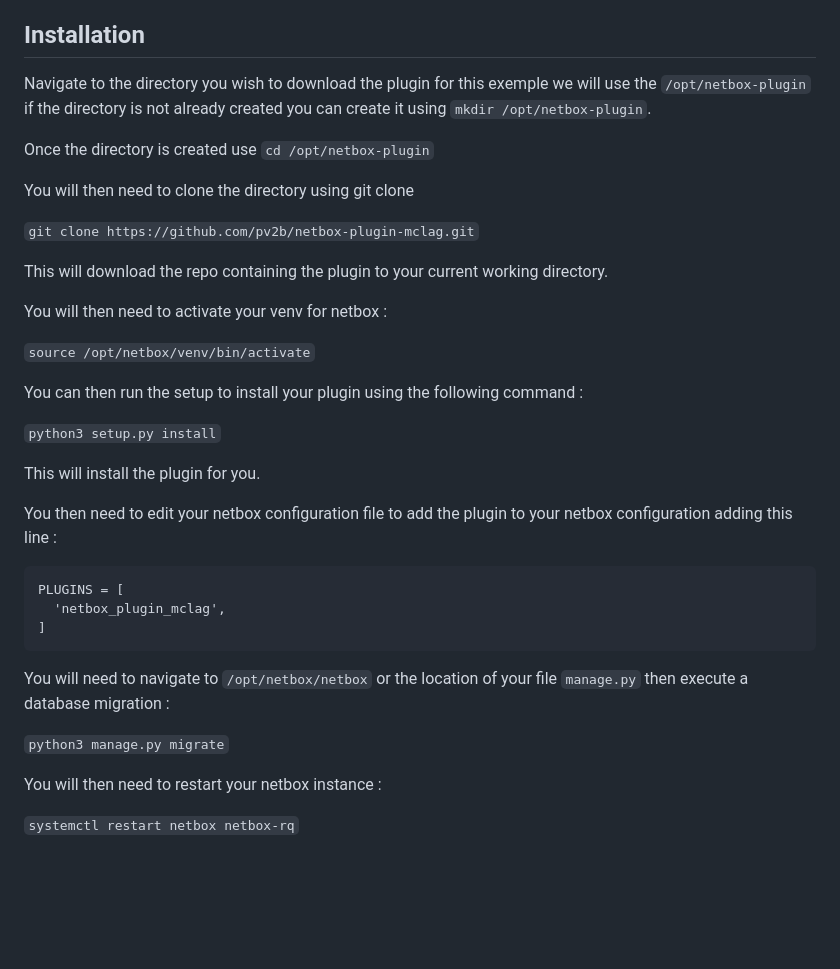
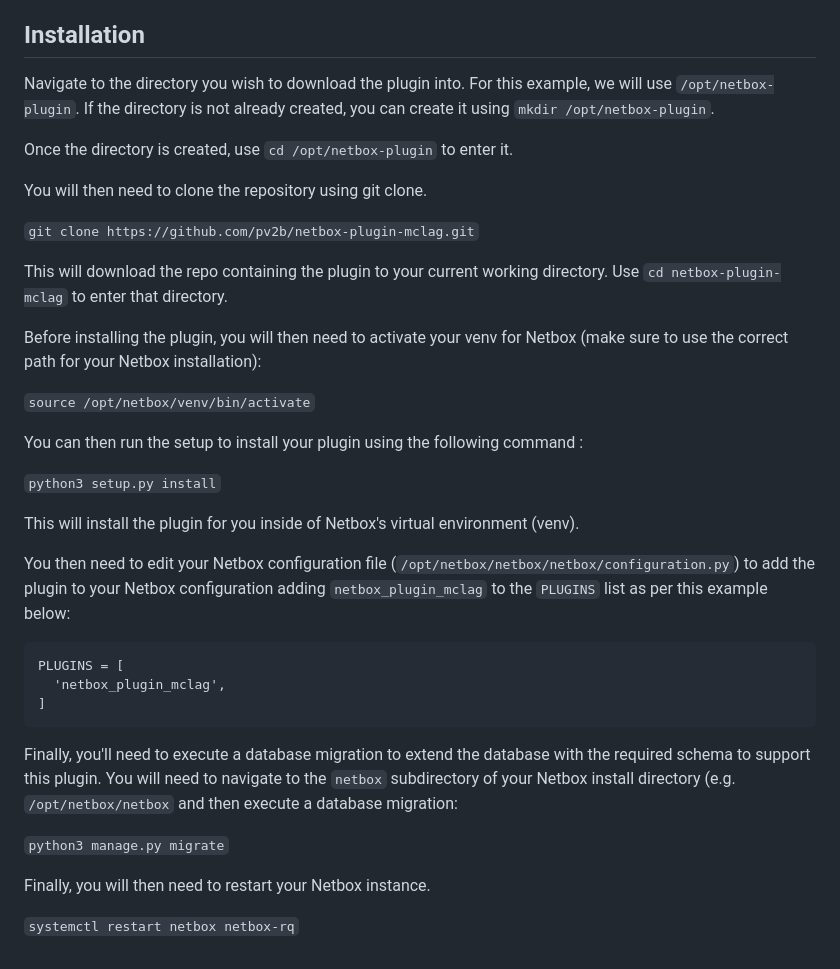
Before and after one commit to pv2b/netbox-plugin-mclag, a Markdown page: README.md, the part around the change. GitHub-like rendering; blank space fills up the shorter version.

Commit message:
Improved installation instructions

````diff
--- a/README.md
+++ b/README.md
@@ -92,19 +92,19 @@ The following materials were instrumental in developing this plugin:
  * The Wikipedia page for [Multi-Chassis Link Aggregation Groups](https://en.wikipedia.org/wiki/Multi-chassis_link_aggregation_group)
  * The [Virtual Port Channels](https://www.ciscopress.com/articles/article.asp?p=3150966&seqNum=2) section of the [Port Channels and vPCs chapter](https://www.ciscopress.com/articles/article.asp?p=3150966) from the [Cisco Data Center Fundamentals](https://www.ciscopress.com/store/cisco-data-center-fundamentals-9780137638246) by [Somit Maloo](https://www.ciscopress.com/authors/bio/75b726d0-f107-4c19-98bd-77d9f3558184) and [Iskren Nikolov](https://www.ciscopress.com/authors/bio/301612bc-152f-4827-b31e-ab7a1dd35c61), published by [Cisco Press](https://www.ciscopress.com/).
 
-##  Installation
+## Installation
 
-Navigate to the directory you wish to download the plugin for this exemple we will use the ```/opt/netbox-plugin``` if the directory is not already created you can create it using ```mkdir /opt/netbox-plugin```.
+Navigate to the directory you wish to download the plugin into. For this example, we will use ```/opt/netbox-plugin```. If the directory is not already created, you can create it using ```mkdir /opt/netbox-plugin```.
 
-Once the directory is created use ```cd /opt/netbox-plugin```
+Once the directory is created, use ```cd /opt/netbox-plugin``` to enter it.
 
-You will then need to clone the directory using git clone
+You will then need to clone the repository using git clone.
 
 ```git clone https://github.com/pv2b/netbox-plugin-mclag.git```
 
-This will download the repo containing the plugin to your current working directory.
+This will download the repo containing the plugin to your current working directory. Use ```cd netbox-plugin-mclag``` to enter that directory.
 
-You will then need to activate your venv for netbox :
+Before installing the plugin, you will then need to activate your venv for Netbox (make sure to use the correct path for your Netbox installation):
 
 ```source /opt/netbox/venv/bin/activate```
 
@@ -112,9 +112,9 @@ You can then run the setup to install your plugin using the following command :
 
 ```python3 setup.py install```
 
-This will install the plugin for you.
+This will install the plugin for you inside of Netbox's virtual environment (venv).
 
-You then need to edit your netbox configuration file to add the plugin to your netbox configuration adding this line :
+You then need to edit your Netbox configuration file (```/opt/netbox/netbox/netbox/configuration.py```) to add the plugin to your Netbox configuration adding ```netbox_plugin_mclag``` to the ```PLUGINS``` list as per this example below:
 
 ```
 PLUGINS = [
@@ -122,10 +122,10 @@ PLUGINS = [
 ]
 ```
 
-You will need to navigate to ```/opt/netbox/netbox``` or the location of your file ```manage.py``` then execute a database migration :
+Finally, you'll need to execute a database migration to extend the database with the required schema to support this plugin. You will need to navigate to the ```netbox``` subdirectory of your Netbox install directory (e.g. ```/opt/netbox/netbox``` and then execute a database migration:
 
 ```python3 manage.py migrate```
 
-You will then need to restart your netbox instance :
+Finally, you will then need to restart your Netbox instance.
 
 ```systemctl restart netbox netbox-rq```
````
